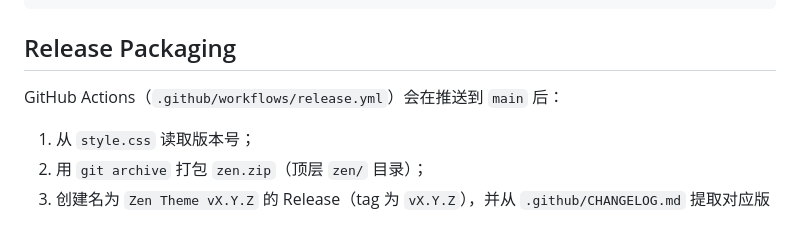
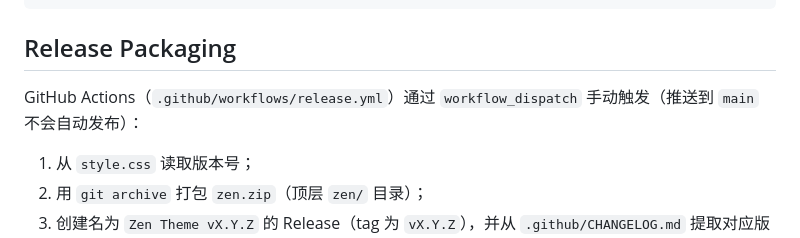
Before and after one commit to yahuisme/wordpress-zen, a Markdown page: AGENTS.md, the part around the change. Rendered like a GitHub page.

Commit message:
docs: manual release trigger in AGENTS.md

```diff
--- a/AGENTS.md
+++ b/AGENTS.md
@@ -243,7 +243,7 @@ npm run build
 
 ## Release Packaging
 
-GitHub Actions（`.github/workflows/release.yml`）会在推送到 `main` 后：
+GitHub Actions（`.github/workflows/release.yml`）通过 `workflow_dispatch` 手动触发（推送到 `main` 不会自动发布）：
 
 1. 从 `style.css` 读取版本号；
 2. 用 `git archive` 打包 `zen.zip`（顶层 `zen/` 目录）；
```
